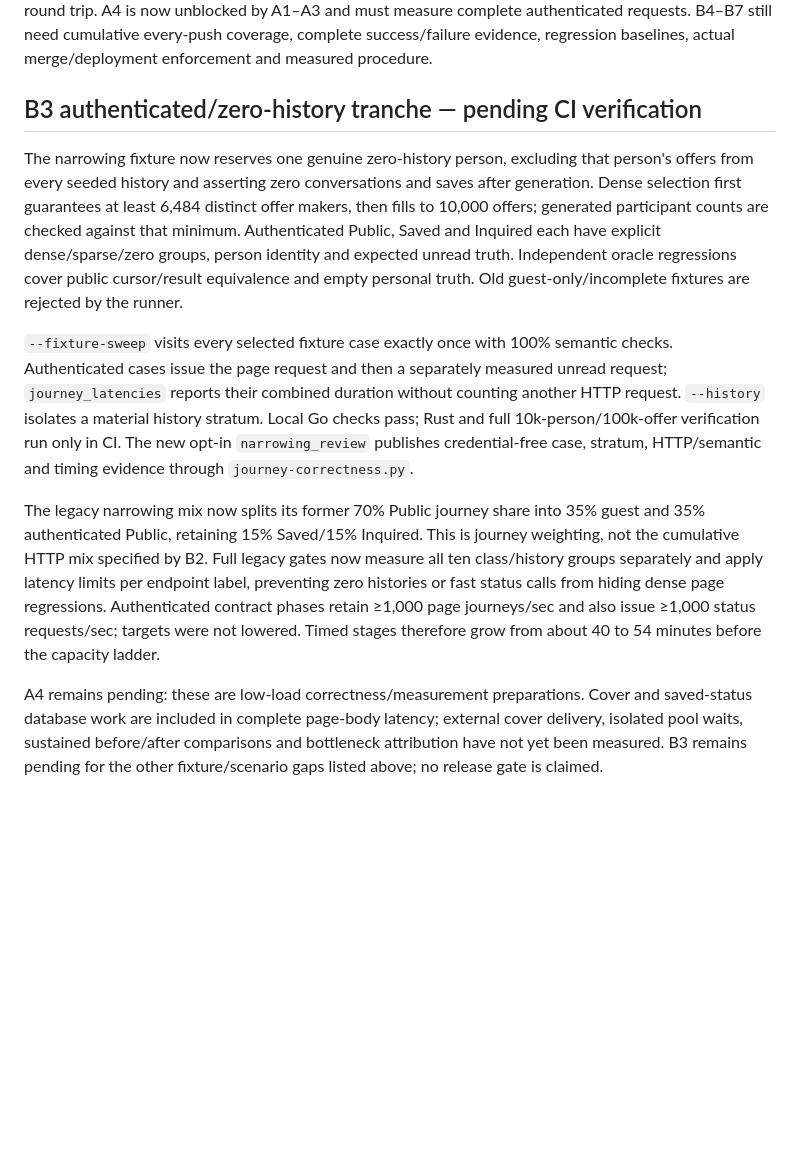
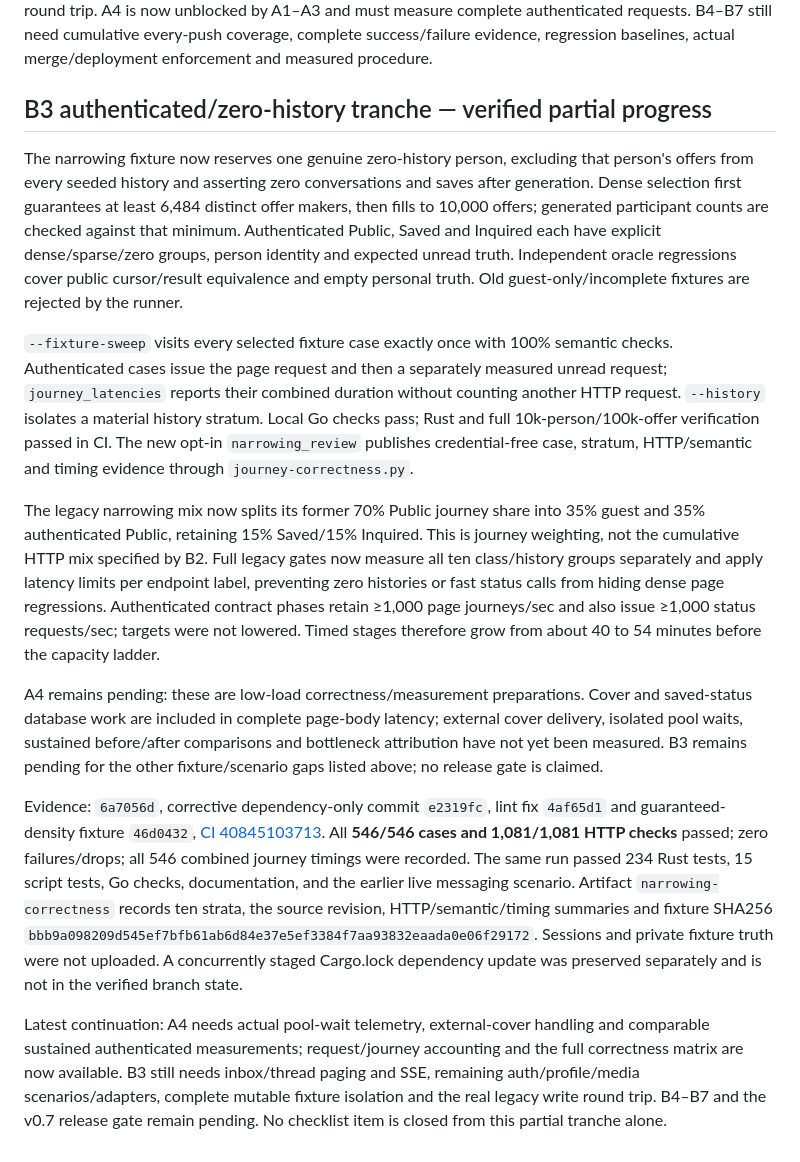
Before and after one commit to Phastboy/haven, a Markdown page: expts/rust/PERFORMANCE_AND_JOURNEY_CI_TASKS.md, the part around the change. GitHub-like rendering; blank space fills up the shorter version.

Commit message:
docs: record authenticated narrowing and zero-history correctness evidence

```diff
--- a/expts/rust/PERFORMANCE_AND_JOURNEY_CI_TASKS.md
+++ b/expts/rust/PERFORMANCE_AND_JOURNEY_CI_TASKS.md
@@ -188,7 +188,7 @@ B4–B7 still need cumulative every-push coverage, complete success/failure evid
 regression baselines, actual merge/deployment enforcement and measured procedure.
 
 
-## B3 authenticated/zero-history tranche — pending CI verification
+## B3 authenticated/zero-history tranche — verified partial progress
 
 The narrowing fixture now reserves one genuine zero-history person, excluding
 that person's offers from every seeded history and asserting zero conversations
@@ -204,7 +204,7 @@ semantic checks. Authenticated cases issue the page request and then a separatel
 measured unread request; `journey_latencies` reports their combined duration
 without counting another HTTP request. `--history` isolates a material history
 stratum. Local Go checks pass; Rust and full 10k-person/100k-offer verification
-run only in CI. The new opt-in `narrowing_review` publishes credential-free case,
+passed in CI. The new opt-in `narrowing_review` publishes credential-free case,
 stratum, HTTP/semantic and timing evidence through `journey-correctness.py`.
 
 The legacy narrowing mix now splits its former 70% Public journey share into
@@ -221,3 +221,24 @@ Cover and saved-status database work are included in complete page-body latency;
 external cover delivery, isolated pool waits, sustained before/after comparisons
 and bottleneck attribution have not yet been measured. B3 remains pending for the
 other fixture/scenario gaps listed above; no release gate is claimed.
+
+
+Evidence: `6a7056d`, corrective dependency-only commit `e2319fc`, lint fix
+`4af65d1` and guaranteed-density fixture `46d0432`,
+[CI 40845103713](https://github.com/Phastboy/haven/actions/runs/40845103713).
+All **546/546 cases and 1,081/1,081 HTTP checks** passed; zero failures/drops;
+all 546 combined journey timings were recorded. The same run passed 234 Rust
+tests, 15 script tests, Go checks, documentation, and the earlier live messaging
+scenario. Artifact `narrowing-correctness` records ten strata, the source revision,
+HTTP/semantic/timing summaries and fixture SHA256
+`bbb9a098209d545ef7bfb61ab6d84e37e5ef3384f7aa93832eaada0e06f29172`.
+Sessions and private fixture truth were not uploaded. A concurrently staged
+Cargo.lock dependency update was preserved separately and is not in the verified
+branch state.
+
+Latest continuation: A4 needs actual pool-wait telemetry, external-cover handling
+and comparable sustained authenticated measurements; request/journey accounting
+and the full correctness matrix are now available. B3 still needs inbox/thread
+paging and SSE, remaining auth/profile/media scenarios/adapters, complete mutable
+fixture isolation and the real legacy write round trip. B4–B7 and the v0.7 release
+gate remain pending. No checklist item is closed from this partial tranche alone.
```
Also changed, not shown: 1 other file.
